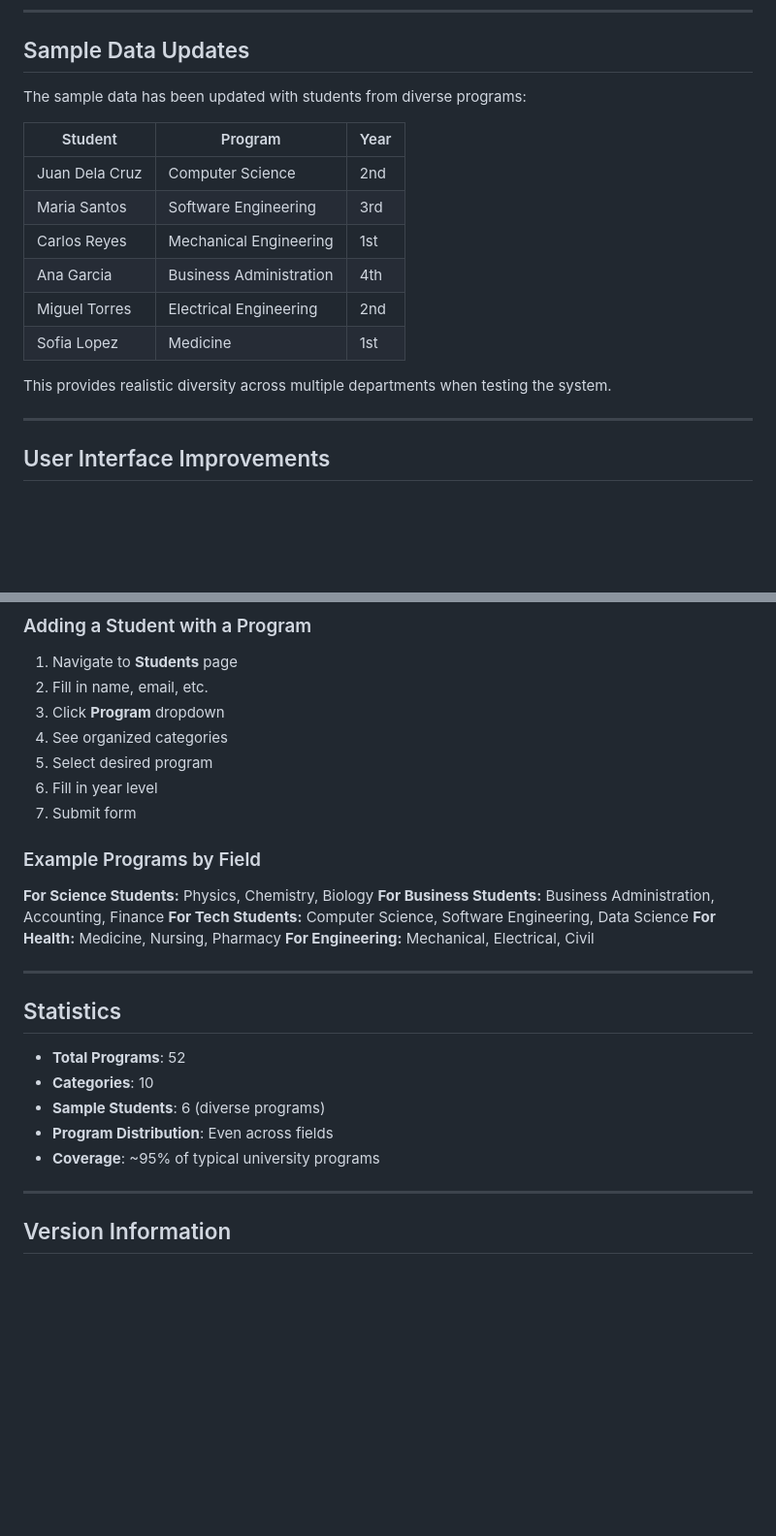
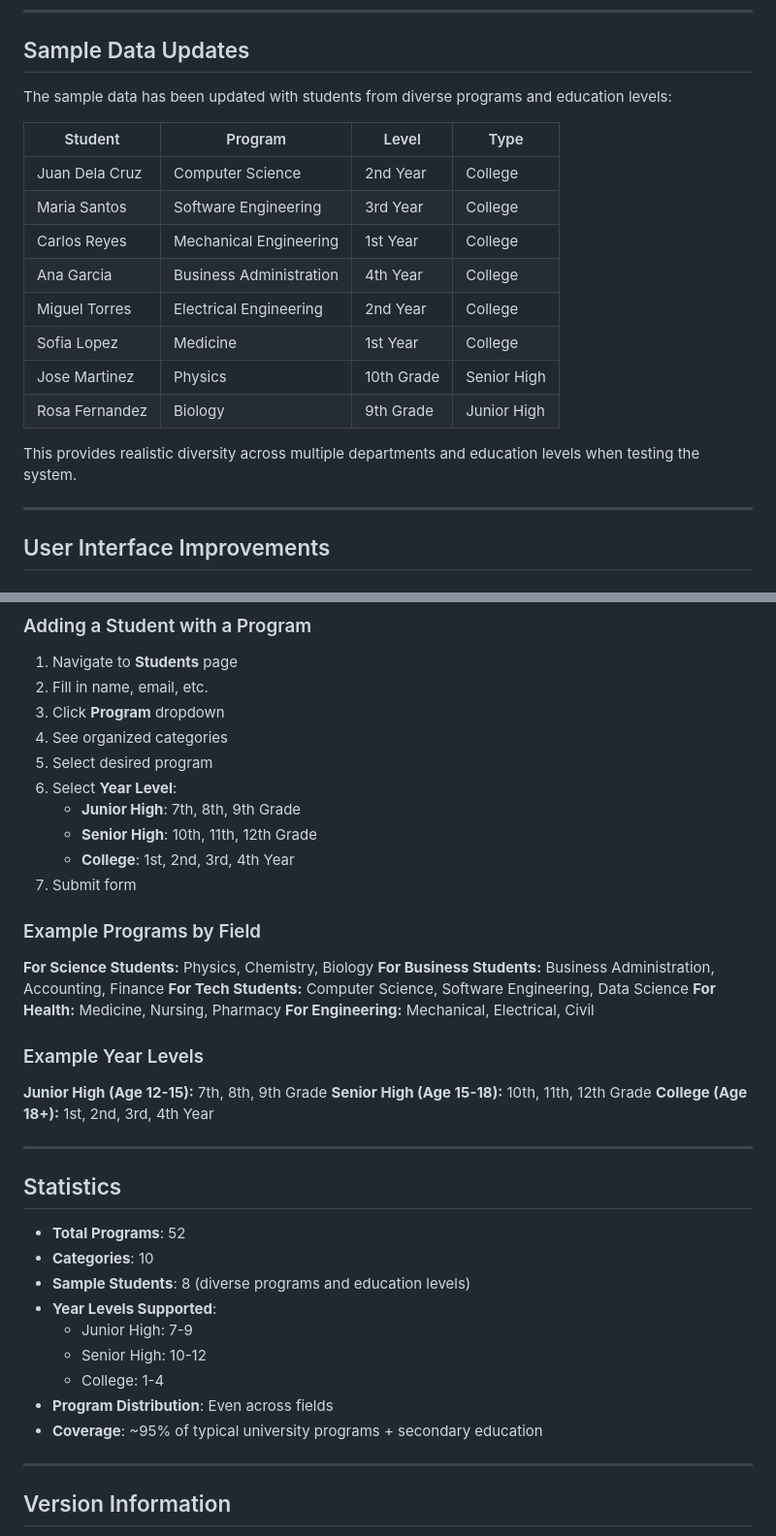
Before and after one commit to voidkirin026-tech/Student-Laptop---Equipment-Loan-System, a Markdown page: MD Files/PROGRAMS_UPDATE.md, 2 parts joined by grey strips. Shown: that part at 97% size. GitHub-like rendering; blank space fills up the shorter version.

Commit message:
chore: updated programs.md file

```diff
--- a/MD Files/PROGRAMS_UPDATE.md
+++ b/MD Files/PROGRAMS_UPDATE.md
@@ -99,18 +99,20 @@ The Equipment Loan System has been updated with a comprehensive list of **50+ re
 
 ## Sample Data Updates
 
-The sample data has been updated with students from diverse programs:
+The sample data has been updated with students from diverse programs and education levels:
 
-| Student | Program | Year |
-|---------|---------|------|
-| Juan Dela Cruz | Computer Science | 2nd |
-| Maria Santos | Software Engineering | 3rd |
-| Carlos Reyes | Mechanical Engineering | 1st |
-| Ana Garcia | Business Administration | 4th |
-| Miguel Torres | Electrical Engineering | 2nd |
-| Sofia Lopez | Medicine | 1st |
+| Student | Program | Level | Type |
+|---------|---------|-------|------|
+| Juan Dela Cruz | Computer Science | 2nd Year | College |
+| Maria Santos | Software Engineering | 3rd Year | College |
+| Carlos Reyes | Mechanical Engineering | 1st Year | College |
+| Ana Garcia | Business Administration | 4th Year | College |
+| Miguel Torres | Electrical Engineering | 2nd Year | College |
+| Sofia Lopez | Medicine | 1st Year | College |
+| Jose Martinez | Physics | 10th Grade | Senior High |
+| Rosa Fernandez | Biology | 9th Grade | Junior High |
 
-This provides realistic diversity across multiple departments when testing the system.
+This provides realistic diversity across multiple departments and education levels when testing the system.
 
 ---
 
@@ -275,7 +277,10 @@ This update makes the system realistic for:
 3. Click **Program** dropdown
 4. See organized categories
 5. Select desired program
-6. Fill in year level
+6. Select **Year Level**:
+   - **Junior High**: 7th, 8th, 9th Grade
+   - **Senior High**: 10th, 11th, 12th Grade
+   - **College**: 1st, 2nd, 3rd, 4th Year
 7. Submit form
 
 ### Example Programs by Field
@@ -286,15 +291,25 @@ This update makes the system realistic for:
 **For Health:** Medicine, Nursing, Pharmacy
 **For Engineering:** Mechanical, Electrical, Civil
 
+### Example Year Levels
+
+**Junior High (Age 12-15):** 7th, 8th, 9th Grade
+**Senior High (Age 15-18):** 10th, 11th, 12th Grade
+**College (Age 18+):** 1st, 2nd, 3rd, 4th Year
+
 ---
 
 ## Statistics
 
 - **Total Programs**: 52
 - **Categories**: 10
-- **Sample Students**: 6 (diverse programs)
+- **Sample Students**: 8 (diverse programs and education levels)
+- **Year Levels Supported**:
+  - Junior High: 7-9
+  - Senior High: 10-12
+  - College: 1-4
 - **Program Distribution**: Even across fields
-- **Coverage**: ~95% of typical university programs
+- **Coverage**: ~95% of typical university programs + secondary education
 
 ---
 
```
